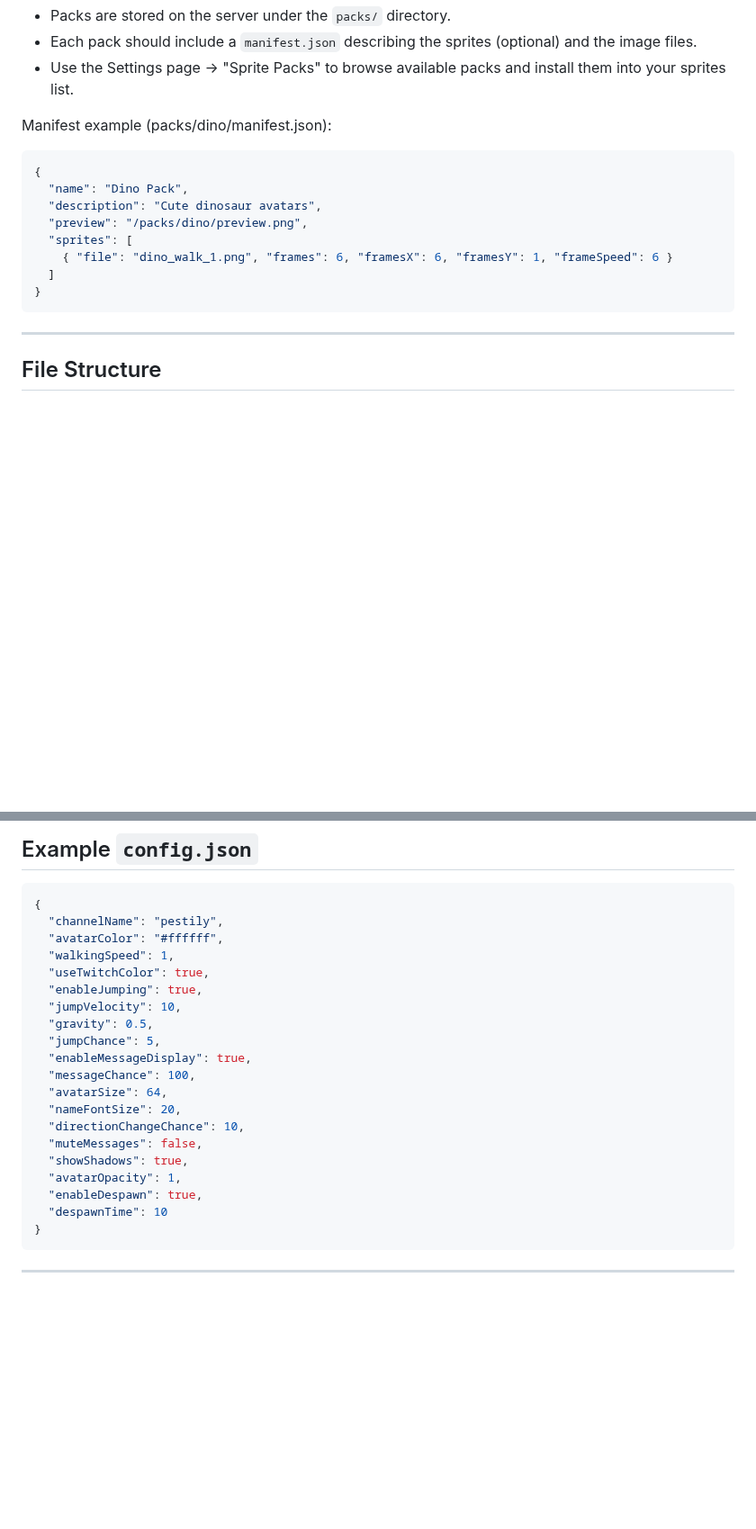
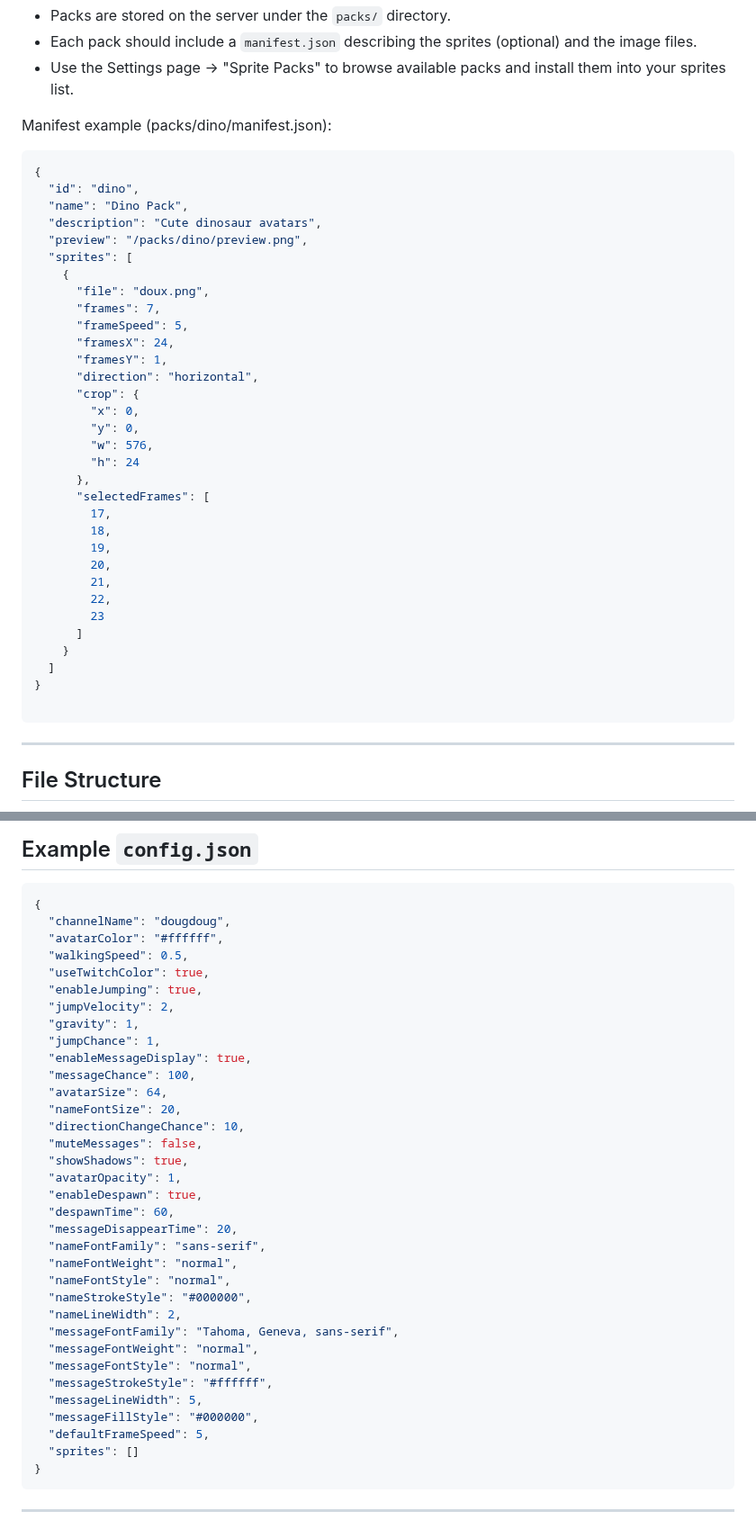
Before and after one commit to Chazzvdh/Stream-Walkers, a Markdown page: README.md, 2 parts joined by grey strips. Shown at 90% size. GitHub-like rendering; blank space fills up the shorter version.

Commit message:
Update README with new manifest and config examples

````diff
--- a/README.md
+++ b/README.md
@@ -79,13 +79,37 @@ You can now install pre-made sprite packs (for example a "dino pack") without up
 Manifest example (packs/dino/manifest.json):
 ```json
 {
+  "id": "dino",
   "name": "Dino Pack",
   "description": "Cute dinosaur avatars",
   "preview": "/packs/dino/preview.png",
   "sprites": [
-    { "file": "dino_walk_1.png", "frames": 6, "framesX": 6, "framesY": 1, "frameSpeed": 6 }
+    {
+      "file": "doux.png",
+      "frames": 7,
+      "frameSpeed": 5,
+      "framesX": 24,
+      "framesY": 1,
+      "direction": "horizontal",
+      "crop": {
+        "x": 0,
+        "y": 0,
+        "w": 576,
+        "h": 24
+      },
+      "selectedFrames": [
+        17,
+        18,
+        19,
+        20,
+        21,
+        22,
+        23
+      ]
+    }
   ]
 }
+
 ```
 
 ---
@@ -102,14 +126,14 @@ Manifest example (packs/dino/manifest.json):
 
 ```json
 {
-  "channelName": "pestily",
+  "channelName": "dougdoug",
   "avatarColor": "#ffffff",
-  "walkingSpeed": 1,
+  "walkingSpeed": 0.5,
   "useTwitchColor": true,
   "enableJumping": true,
-  "jumpVelocity": 10,
-  "gravity": 0.5,
-  "jumpChance": 5,
+  "jumpVelocity": 2,
+  "gravity": 1,
+  "jumpChance": 1,
   "enableMessageDisplay": true,
   "messageChance": 100,
   "avatarSize": 64,
@@ -119,7 +143,21 @@ Manifest example (packs/dino/manifest.json):
   "showShadows": true,
   "avatarOpacity": 1,
   "enableDespawn": true,
-  "despawnTime": 10
+  "despawnTime": 60,
+  "messageDisappearTime": 20,
+  "nameFontFamily": "sans-serif",
+  "nameFontWeight": "normal",
+  "nameFontStyle": "normal",
+  "nameStrokeStyle": "#000000",
+  "nameLineWidth": 2,
+  "messageFontFamily": "Tahoma, Geneva, sans-serif",
+  "messageFontWeight": "normal",
+  "messageFontStyle": "normal",
+  "messageStrokeStyle": "#ffffff",
+  "messageLineWidth": 5,
+  "messageFillStyle": "#000000",
+  "defaultFrameSpeed": 5,
+  "sprites": []
 }
 ```
 
````
